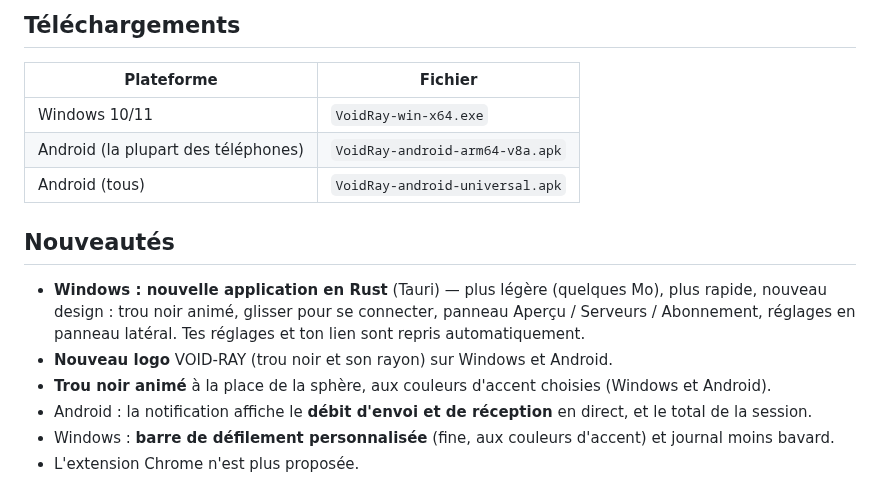
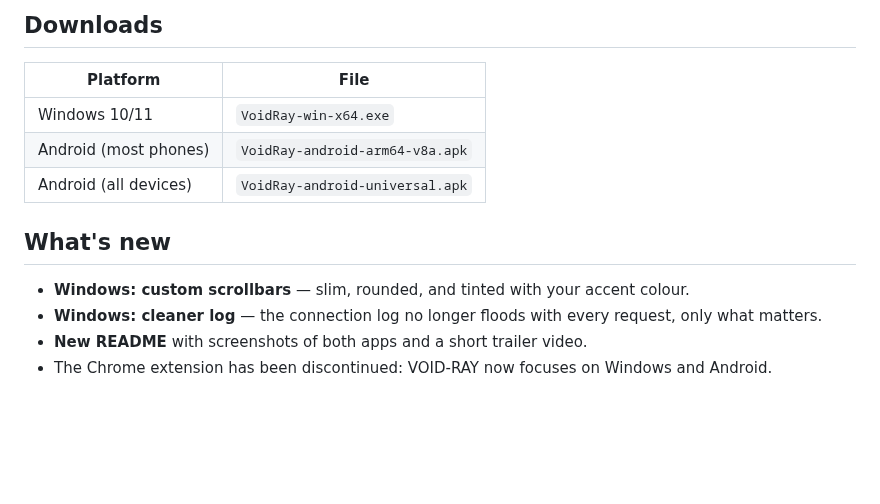
Before and after one commit to EnderMythex/VOID-RAY, a Markdown page: .github/release-notes.md, the part around the change. Rendered like a GitHub page; blank space fills up the shorter version.

```diff
--- a/.github/release-notes.md
+++ b/.github/release-notes.md
@@ -1,16 +1,14 @@
-## Téléchargements
+## Downloads
 
-| Plateforme | Fichier |
+| Platform | File |
 |---|---|
 | Windows 10/11 | `VoidRay-win-x64.exe` |
-| Android (la plupart des téléphones) | `VoidRay-android-arm64-v8a.apk` |
-| Android (tous) | `VoidRay-android-universal.apk` |
+| Android (most phones) | `VoidRay-android-arm64-v8a.apk` |
+| Android (all devices) | `VoidRay-android-universal.apk` |
 
-## Nouveautés
+## What's new
 
-- **Windows : nouvelle application en Rust** (Tauri) — plus légère (quelques Mo), plus rapide, nouveau design : trou noir animé, glisser pour se connecter, panneau Aperçu / Serveurs / Abonnement, réglages en panneau latéral. Tes réglages et ton lien sont repris automatiquement.
-- **Nouveau logo** VOID-RAY (trou noir et son rayon) sur Windows et Android.
-- **Trou noir animé** à la place de la sphère, aux couleurs d'accent choisies (Windows et Android).
-- Android : la notification affiche le **débit d'envoi et de réception** en direct, et le total de la session.
-- Windows : **barre de défilement personnalisée** (fine, aux couleurs d'accent) et journal moins bavard.
-- L'extension Chrome n'est plus proposée.
+- **Windows: custom scrollbars** — slim, rounded, and tinted with your accent colour.
+- **Windows: cleaner log** — the connection log no longer floods with every request, only what matters.
+- **New README** with screenshots of both apps and a short trailer video.
+- The Chrome extension has been discontinued: VOID-RAY now focuses on Windows and Android.
```
Also changed, not shown: README.md (+69 -73 lines), docs/media/video-poster.jpg, 4 other files.
